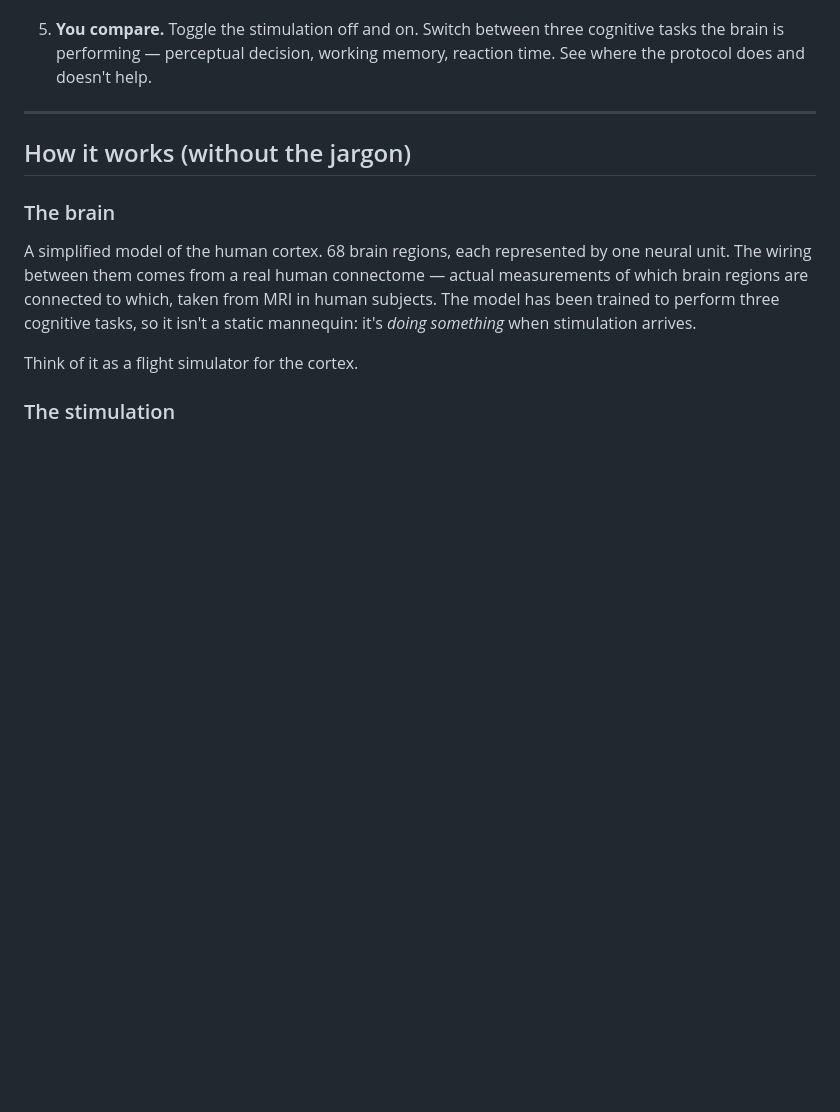
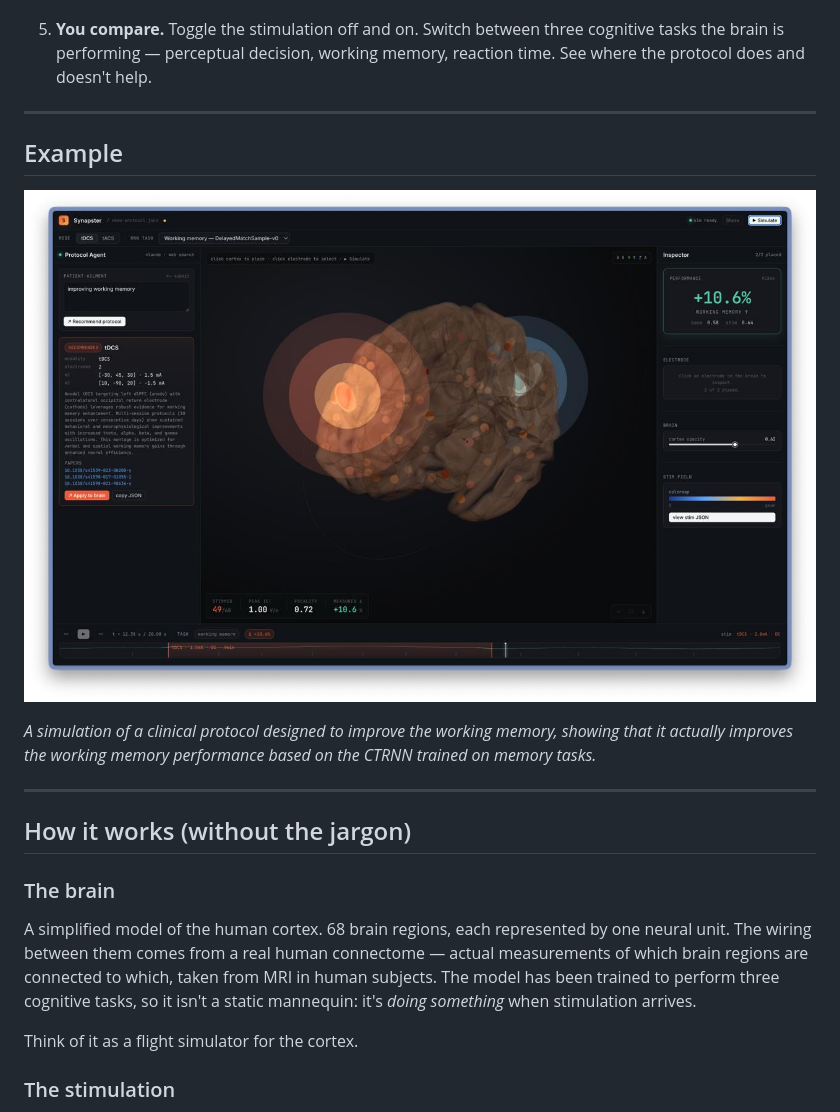
Before and after one commit to arushisinha98/synapster, a Markdown page: README.md, the part around the change. GitHub-like rendering; pictures changed too: imgs/example1.jpeg (added); blank space fills up the shorter version.

Commit message:
add example

```diff
--- a/README.md
+++ b/README.md
@@ -76,6 +76,13 @@ anatomy — is what makes this more than a demo and more than a chatbot.
    three cognitive tasks the brain is performing — perceptual decision,
    working memory, reaction time. See where the protocol does and
    doesn't help.
+
+---
+## Example
+
+![sim-screenshot](imgs/example1.jpeg)
+
+*A simulation of a clinical protocol designed to improve the working memory, showing that it actually improves the working memory performance based on the CTRNN trained on memory tasks.*
 
 ---
 
```
